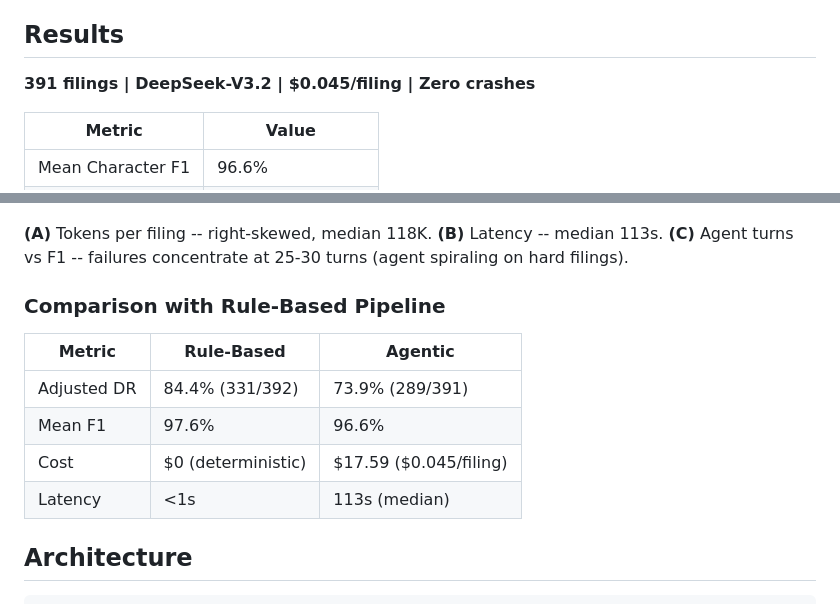
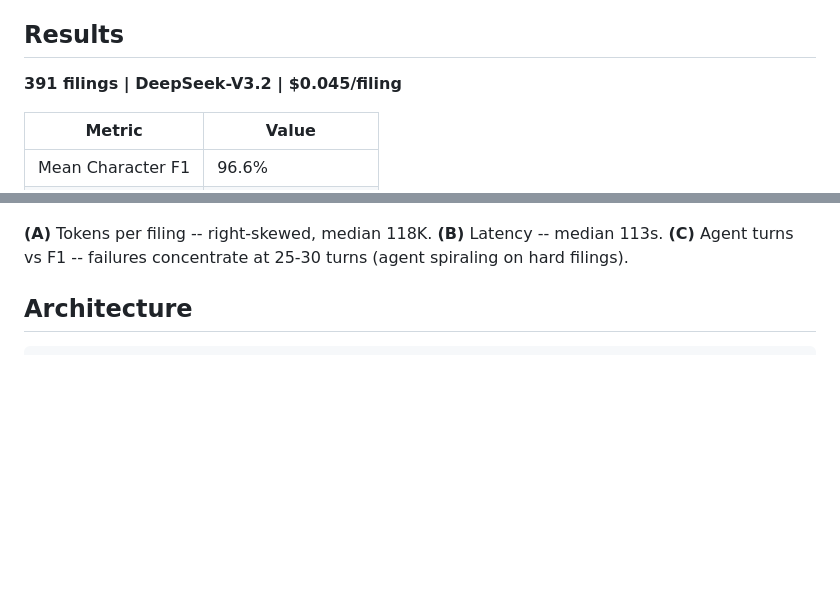
Before and after one commit to ericnerwala/agentic-10-k, a Markdown page: README.md, 2 parts joined by grey strips. Rendered like a GitHub page; blank space fills up the shorter version.

Commit message:
docs: remove rule-based comparison and crash mention from README

```diff
--- a/README.md
+++ b/README.md
@@ -6,7 +6,7 @@ Unlike deterministic rule-based approaches, this system uses an LLM agent in a *
 
 ## Results
 
-**391 filings | DeepSeek-V3.2 | $0.045/filing | Zero crashes**
+**391 filings | DeepSeek-V3.2 | $0.045/filing**
 
 | Metric | Value |
 |--------|-------|
@@ -34,15 +34,6 @@ Unlike deterministic rule-based approaches, this system uses an LLM agent in a *
 ![Cost and Latency](experiments/figures/03_cost_latency_efficiency.png)
 
 **(A)** Tokens per filing -- right-skewed, median 118K. **(B)** Latency -- median 113s. **(C)** Agent turns vs F1 -- failures concentrate at 25-30 turns (agent spiraling on hard filings).
-
-### Comparison with Rule-Based Pipeline
-
-| Metric | Rule-Based | Agentic |
-|--------|-----------|---------|
-| Adjusted DR | 84.4% (331/392) | 73.9% (289/391) |
-| Mean F1 | 97.6% | 96.6% |
-| Cost | $0 (deterministic) | $17.59 ($0.045/filing) |
-| Latency | <1s | 113s (median) |
 
 ## Architecture
 
```
